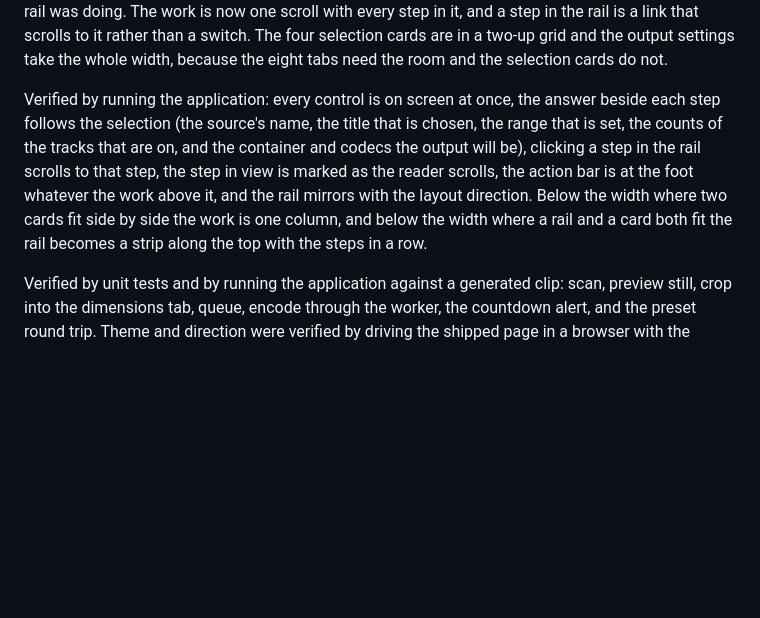
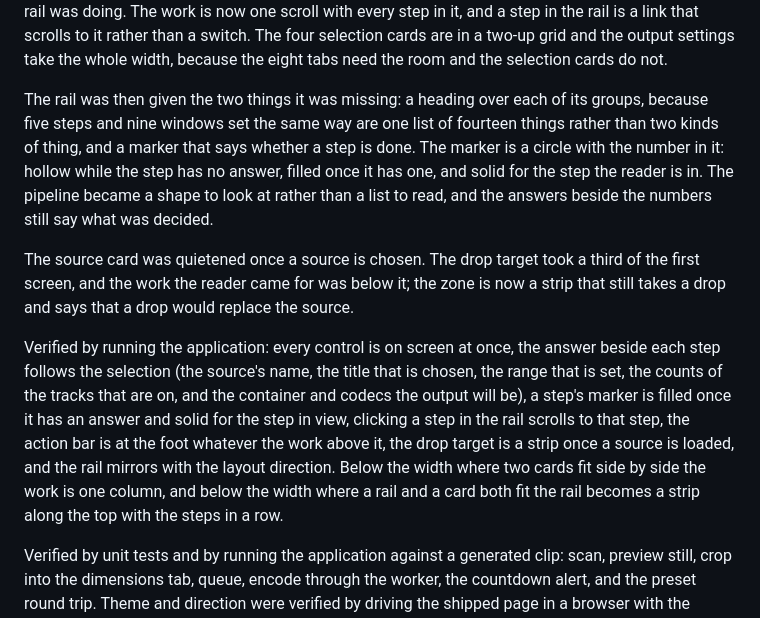
Before and after one commit to edisonmalasan/Vise, a Markdown page: docs/ROADMAP.md, the part around the change. Rendered like a GitHub page; blank space fills up the shorter version.

```diff
--- a/docs/ROADMAP.md
+++ b/docs/ROADMAP.md
@@ -416,7 +416,11 @@ The window was rearranged around a rail and a work area. The rail holds the name
 
 Nothing is hidden behind a click. An earlier arrangement showed one step at a time and made the reader choose a step to see it, which was a step switcher wearing a summary's clothes: the rail already said what every step held, so hiding the content behind it made the reader do the work the rail was doing. The work is now one scroll with every step in it, and a step in the rail is a link that scrolls to it rather than a switch. The four selection cards are in a two-up grid and the output settings take the whole width, because the eight tabs need the room and the selection cards do not.
 
-Verified by running the application: every control is on screen at once, the answer beside each step follows the selection (the source's name, the title that is chosen, the range that is set, the counts of the tracks that are on, and the container and codecs the output will be), clicking a step in the rail scrolls to that step, the step in view is marked as the reader scrolls, the action bar is at the foot whatever the work above it, and the rail mirrors with the layout direction. Below the width where two cards fit side by side the work is one column, and below the width where a rail and a card both fit the rail becomes a strip along the top with the steps in a row.
+The rail was then given the two things it was missing: a heading over each of its groups, because five steps and nine windows set the same way are one list of fourteen things rather than two kinds of thing, and a marker that says whether a step is done. The marker is a circle with the number in it: hollow while the step has no answer, filled once it has one, and solid for the step the reader is in. The pipeline became a shape to look at rather than a list to read, and the answers beside the numbers still say what was decided.
+
+The source card was quietened once a source is chosen. The drop target took a third of the first screen, and the work the reader came for was below it; the zone is now a strip that still takes a drop and says that a drop would replace the source.
+
+Verified by running the application: every control is on screen at once, the answer beside each step follows the selection (the source's name, the title that is chosen, the range that is set, the counts of the tracks that are on, and the container and codecs the output will be), a step's marker is filled once it has an answer and solid for the step in view, clicking a step in the rail scrolls to that step, the action bar is at the foot whatever the work above it, the drop target is a strip once a source is loaded, and the rail mirrors with the layout direction. Below the width where two cards fit side by side the work is one column, and below the width where a rail and a card both fit the rail becomes a strip along the top with the steps in a row.
 
 Verified by unit tests and by running the application against a generated clip: scan, preview still, crop into the dimensions tab, queue, encode through the worker, the countdown alert, and the preset round trip. Theme and direction were verified by driving the shipped page in a browser with the bridge stubbed to the answers the window sends, across following and forced preferences in both themes and both directions: the resolved pair reaches every surface, the toolbar and tab strip are measured on the start edge of the layout they are in, the arrow keys along the strip move with the layout, a dialog opened over the page inherits both values and holds the same contrast, and the page opens in the theme and direction it was last left in when the bridge cannot answer at all. The colours were checked in both themes: every text token clears 4.5:1 against the surface it is read on, every control boundary clears 3:1 against both the surface and the sunken fill, and the focus ring is two colours so it stays visible against a light control in a dark window and a dark control in a light one. The application itself was not launched for this slice, so the appearance of the real window was confirmed through the shipped page rather than through the running window.
 
```
Also changed, not shown: DESIGN.md (+28 -14 lines), README.md (+1 -1 lines), docs/screenshot-desktop.png, docs/screenshot-presets.png, docs/screenshot-tabs.png, 10 other files.
